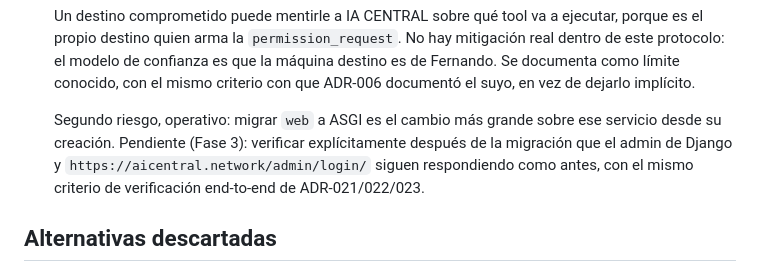
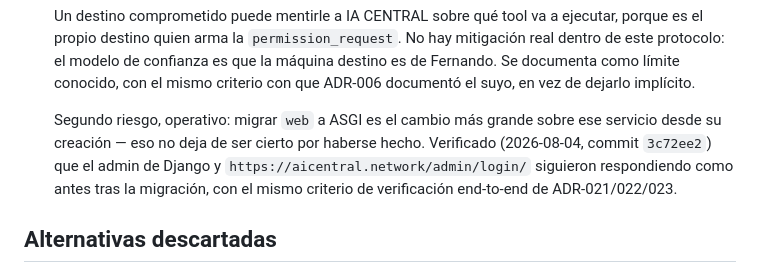
Before and after one commit to racetech-22/ia-central, a Markdown page: docs/decisiones/ADR-025-diseno-sala-discusion.md, the part around the change. GitHub-like rendering.

Commit message:
Actualizar ADR-025 SS9.9: verificacion post-migracion a ASGI ya hecha
La linea decia "Pendiente (Fase 3): verificar... que el admin y
/admin/login/ siguen respondiendo como antes" -- esa verificacion ya
se hizo en el commit 3c72ee2 (mismo criterio end-to-end de
ADR-021/022/023). Actualizada para reflejar que se verifico, cuando,
y en que commit, sin borrar el riesgo en si: migrar a ASGI sigue
siendo el cambio mas grande sobre ese servicio, eso no cambia por
haberse verificado.

Co-Authored-By: Claude Sonnet 5 <noreply@anthropic.com>

```diff
--- a/docs/decisiones/ADR-025-diseno-sala-discusion.md
+++ b/docs/decisiones/ADR-025-diseno-sala-discusion.md
@@ -140,7 +140,7 @@ Nada de lo que sigue está construido todavía. Se marca explícitamente qué qu
 
    Un destino comprometido puede mentirle a IA CENTRAL sobre qué tool va a ejecutar, porque es el propio destino quien arma la `permission_request`. No hay mitigación real dentro de este protocolo: el modelo de confianza es que la máquina destino es de Fernando. Se documenta como límite conocido, con el mismo criterio con que ADR-006 documentó el suyo, en vez de dejarlo implícito.
 
-   Segundo riesgo, operativo: migrar `web` a ASGI es el cambio más grande sobre ese servicio desde su creación. Pendiente (Fase 3): verificar explícitamente después de la migración que el admin de Django y `https://aicentral.network/admin/login/` siguen respondiendo como antes, con el mismo criterio de verificación end-to-end de ADR-021/022/023.
+   Segundo riesgo, operativo: migrar `web` a ASGI es el cambio más grande sobre ese servicio desde su creación — eso no deja de ser cierto por haberse hecho. Verificado (2026-08-04, commit `3c72ee2`) que el admin de Django y `https://aicentral.network/admin/login/` siguieron respondiendo como antes tras la migración, con el mismo criterio de verificación end-to-end de ADR-021/022/023.
 
 ## Alternativas descartadas
 
```
